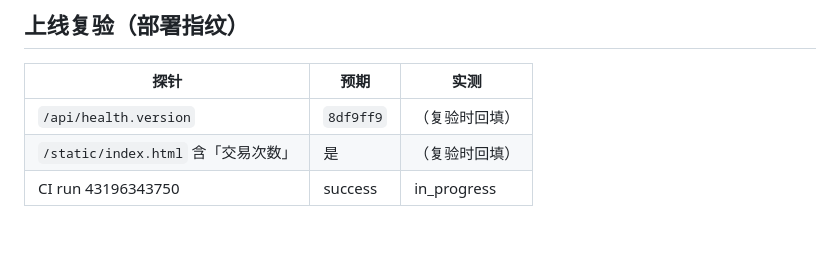
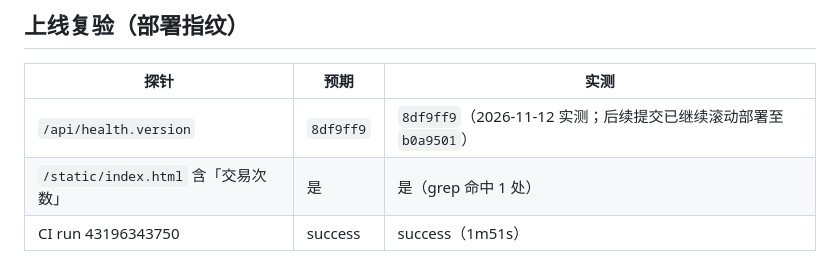
Before and after one commit to w020316/Fund-Assessment, a Markdown page: docs/quality-fix-2026-11-12-stage2.md, the part around the change. Rendered like a GitHub page; blank space fills up the shorter version.

```diff
--- a/docs/quality-fix-2026-11-12-stage2.md
+++ b/docs/quality-fix-2026-11-12-stage2.md
@@ -48,6 +48,6 @@
 
 | 探针 | 预期 | 实测 |
 |---|---|---|
-| `/api/health.version` | `8df9ff9` | （复验时回填） |
-| `/static/index.html` 含「交易次数」 | 是 | （复验时回填） |
-| CI run 43196343750 | success | in_progress |
+| `/api/health.version` | `8df9ff9` | `8df9ff9`（2026-11-12 实测；后续提交已继续滚动部署至 `b0a9501`） |
+| `/static/index.html` 含「交易次数」 | 是 | 是（grep 命中 1 处） |
+| CI run 43196343750 | success | success（1m51s） |
```
Also changed, not shown: docs/stage5-design-reeval-2026-11-12.md (added, +41 -0 lines), docs/ux-stage4-2026-11-12.md (added, +70 -0 lines).
